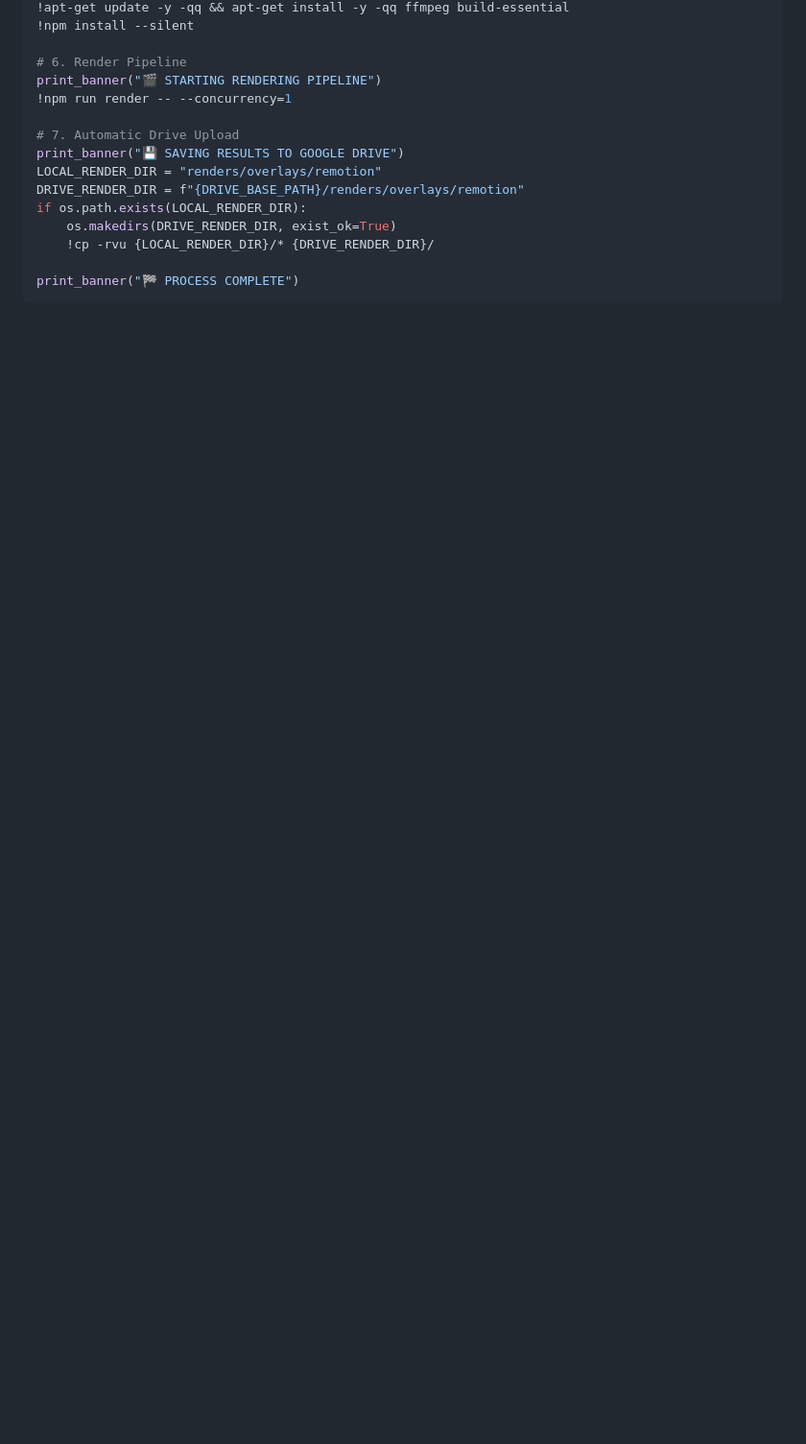
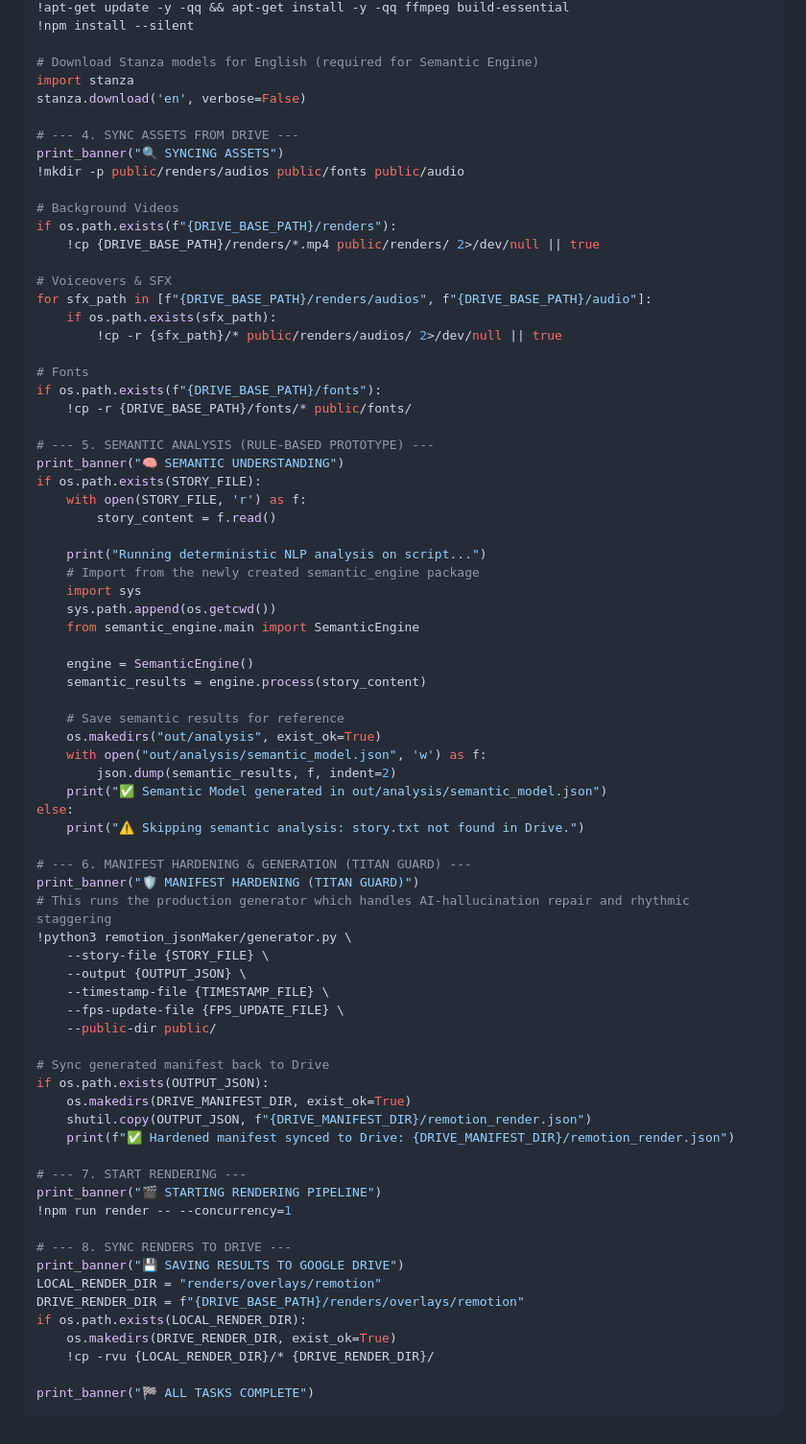
Before and after one commit to mailsabbirdu-bot/counterism-engine, a Markdown page: colab.md, the part around one of its changes. Shown at 96% size. Drawn GitHub-style; blank space fills up the shorter version.

````diff
--- a/colab.md
+++ b/colab.md
@@ -90,11 +43,71 @@ print_banner("🛠️ INSTALLING DEPENDENCIES")
 !apt-get update -y -qq && apt-get install -y -qq ffmpeg build-essential
 !npm install --silent
 
-# 6. Render Pipeline
+# Download Stanza models for English (required for Semantic Engine)
+import stanza
+stanza.download('en', verbose=False)
+
+# --- 4. SYNC ASSETS FROM DRIVE ---
+print_banner("🔍 SYNCING ASSETS")
+!mkdir -p public/renders/audios public/fonts public/audio
+
+# Background Videos
+if os.path.exists(f"{DRIVE_BASE_PATH}/renders"):
+    !cp {DRIVE_BASE_PATH}/renders/*.mp4 public/renders/ 2>/dev/null || true
+
+# Voiceovers & SFX
+for sfx_path in [f"{DRIVE_BASE_PATH}/renders/audios", f"{DRIVE_BASE_PATH}/audio"]:
+    if os.path.exists(sfx_path):
+        !cp -r {sfx_path}/* public/renders/audios/ 2>/dev/null || true
+
+# Fonts
+if os.path.exists(f"{DRIVE_BASE_PATH}/fonts"):
+    !cp -r {DRIVE_BASE_PATH}/fonts/* public/fonts/
+
+# --- 5. SEMANTIC ANALYSIS (RULE-BASED PROTOTYPE) ---
+print_banner("🧠 SEMANTIC UNDERSTANDING")
+if os.path.exists(STORY_FILE):
+    with open(STORY_FILE, 'r') as f:
+        story_content = f.read()
+
+    print("Running deterministic NLP analysis on script...")
+    # Import from the newly created semantic_engine package
+    import sys
+    sys.path.append(os.getcwd())
+    from semantic_engine.main import SemanticEngine
+
+    engine = SemanticEngine()
+    semantic_results = engine.process(story_content)
+
+    # Save semantic results for reference
+    os.makedirs("out/analysis", exist_ok=True)
+    with open("out/analysis/semantic_model.json", 'w') as f:
+        json.dump(semantic_results, f, indent=2)
+    print("✅ Semantic Model generated in out/analysis/semantic_model.json")
+else:
+    print("⚠️ Skipping semantic analysis: story.txt not found in Drive.")
+
+# --- 6. MANIFEST HARDENING & GENERATION (TITAN GUARD) ---
+print_banner("🛡️ MANIFEST HARDENING (TITAN GUARD)")
+# This runs the production generator which handles AI-hallucination repair and rhythmic staggering
+!python3 remotion_jsonMaker/generator.py \
+    --story-file {STORY_FILE} \
+    --output {OUTPUT_JSON} \
+    --timestamp-file {TIMESTAMP_FILE} \
+    --fps-update-file {FPS_UPDATE_FILE} \
+    --public-dir public/
+
+# Sync generated manifest back to Drive
+if os.path.exists(OUTPUT_JSON):
+    os.makedirs(DRIVE_MANIFEST_DIR, exist_ok=True)
+    shutil.copy(OUTPUT_JSON, f"{DRIVE_MANIFEST_DIR}/remotion_render.json")
+    print(f"✅ Hardened manifest synced to Drive: {DRIVE_MANIFEST_DIR}/remotion_render.json")
+
+# --- 7. START RENDERING ---
 print_banner("🎬 STARTING RENDERING PIPELINE")
 !npm run render -- --concurrency=1
 
-# 7. Automatic Drive Upload
+# --- 8. SYNC RENDERS TO DRIVE ---
 print_banner("💾 SAVING RESULTS TO GOOGLE DRIVE")
 LOCAL_RENDER_DIR = "renders/overlays/remotion"
 DRIVE_RENDER_DIR = f"{DRIVE_BASE_PATH}/renders/overlays/remotion"
@@ -102,5 +115,5 @@ if os.path.exists(LOCAL_RENDER_DIR):
     os.makedirs(DRIVE_RENDER_DIR, exist_ok=True)
     !cp -rvu {LOCAL_RENDER_DIR}/* {DRIVE_RENDER_DIR}/
 
-print_banner("🏁 PROCESS COMPLETE")
+print_banner("🏁 ALL TASKS COMPLETE")
 ```
````
Also changed, not shown: other parts of colab.md (+12 -59 lines).
